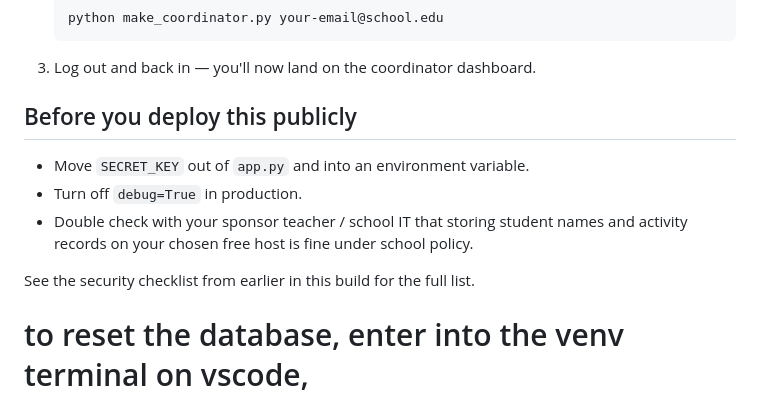
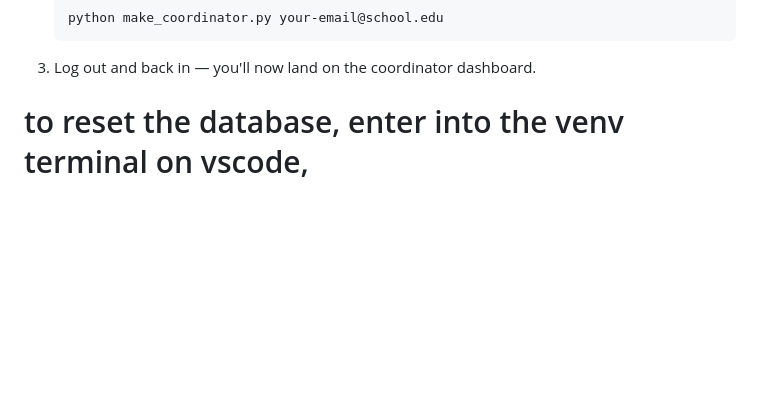
Before and after one commit to NotChandul/NSHS-Hours-Tracker, a Markdown page: README.md, the part around the change. Rendered like a GitHub page; blank space fills up the shorter version.

````diff
--- a/README.md
+++ b/README.md
@@ -62,15 +62,6 @@ a coordinator:
    ```
 3. Log out and back in — you'll now land on the coordinator dashboard.
 
-## Before you deploy this publicly
-
-- Move `SECRET_KEY` out of `app.py` and into an environment variable.
-- Turn off `debug=True` in production.
-- Double check with your sponsor teacher / school IT that storing student
-  names and activity records on your chosen free host is fine under school
-  policy.
-
-See the security checklist from earlier in this build for the full list.
 
 # to reset the database, enter into the venv terminal on vscode,
 #python -c "from app import app; from models import db; app.app_context().push(); db.drop_all(); db.create_all(); print('Database reset.')"
````
